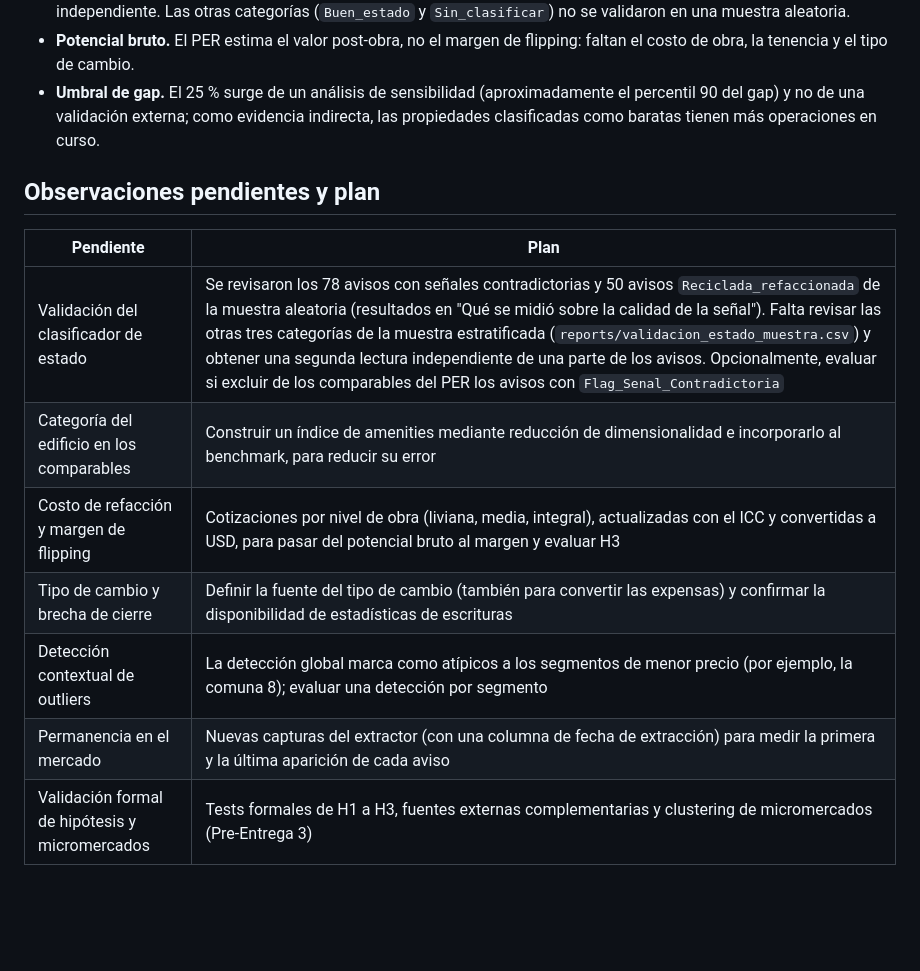
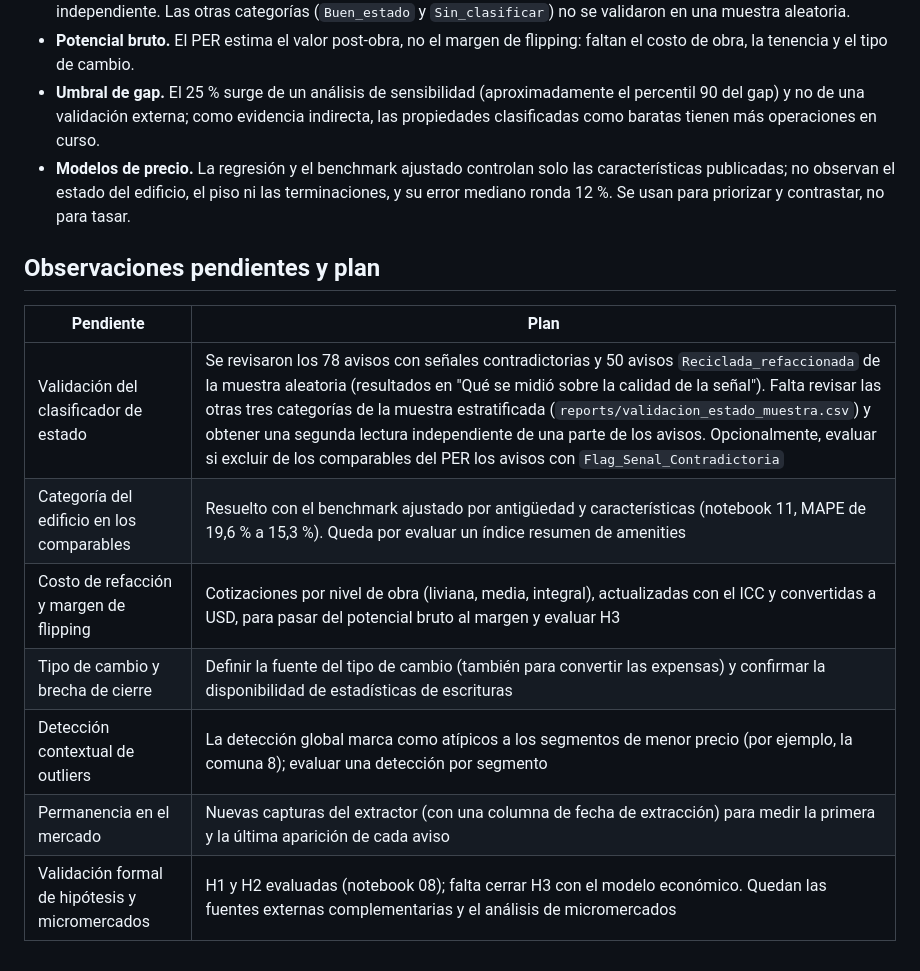
Before and after one commit to DTosoratti/tp-analitica-descriptiva-real-estate, a Markdown page: README.md, the part around one of its changes. Drawn GitHub-style; blank space fills up the shorter version.

```diff
--- a/README.md
+++ b/README.md
@@ -661,6 +730,7 @@ La validación formal de las hipótesis corresponde a la Pre-Entrega 3.
   señales contradictorias, donde `Reciclada_refaccionada` tuvo baja precisión (3 de 10), y sobre una muestra aleatoria de 50 avisos `Reciclada_refaccionada`, donde la precisión fue de 94 % (47 de 50). Ambas revisiones se hicieron sobre el texto del aviso, no sobre el estado físico real, y sin segunda lectura independiente. Las otras categorías (`Buen_estado` y `Sin_clasificar`) no se validaron en una muestra aleatoria.
 - **Potencial bruto.** El PER estima el valor post-obra, no el margen de flipping: faltan el costo de obra, la tenencia y el tipo de cambio.
 - **Umbral de gap.** El 25 % surge de un análisis de sensibilidad (aproximadamente el percentil 90 del gap) y no de una validación externa; como evidencia indirecta, las propiedades clasificadas como baratas tienen más operaciones en curso.
+- **Modelos de precio.** La regresión y el benchmark ajustado controlan solo las características publicadas; no observan el estado del edificio, el piso ni las terminaciones, y su error mediano ronda 12 %. Se usan para priorizar y contrastar, no para tasar.
 
 
 ## Observaciones pendientes y plan
@@ -668,9 +738,9 @@ La validación formal de las hipótesis corresponde a la Pre-Entrega 3.
 | Pendiente | Plan |
 | --- | --- |
 | Validación del clasificador de estado | Se revisaron los 78 avisos con señales contradictorias y 50 avisos `Reciclada_refaccionada` de la muestra aleatoria (resultados en "Qué se midió sobre la calidad de la señal"). Falta revisar las otras tres categorías de la muestra estratificada (`reports/validacion_estado_muestra.csv`) y obtener una segunda lectura independiente de una parte de los avisos. Opcionalmente, evaluar si excluir de los comparables del PER los avisos con `Flag_Senal_Contradictoria` |
-| Categoría del edificio en los comparables | Construir un índice de amenities mediante reducción de dimensionalidad e incorporarlo al benchmark, para reducir su error |
+| Categoría del edificio en los comparables | Resuelto con el benchmark ajustado por antigüedad y características (notebook 11, MAPE de 19,6 % a 15,3 %). Queda por evaluar un índice resumen de amenities |
 | Costo de refacción y margen de flipping | Cotizaciones por nivel de obra (liviana, media, integral), actualizadas con el ICC y convertidas a USD, para pasar del potencial bruto al margen y evaluar H3 |
 | Tipo de cambio y brecha de cierre | Definir la fuente del tipo de cambio (también para convertir las expensas) y confirmar la disponibilidad de estadísticas de escrituras |
 | Detección contextual de outliers | La detección global marca como atípicos a los segmentos de menor precio (por ejemplo, la comuna 8); evaluar una detección por segmento |
 | Permanencia en el mercado | Nuevas capturas del extractor (con una columna de fecha de extracción) para medir la primera y la última aparición de cada aviso |
-| Validación formal de hipótesis y micromercados | Tests formales de H1 a H3, fuentes externas complementarias y clustering de micromercados (Pre-Entrega 3) |
+| Validación formal de hipótesis y micromercados | H1 y H2 evaluadas (notebook 08); falta cerrar H3 con el modelo económico. Quedan las fuentes externas complementarias y el análisis de micromercados |
```
Also changed, not shown: other parts of README.md (+76 -7 lines).
